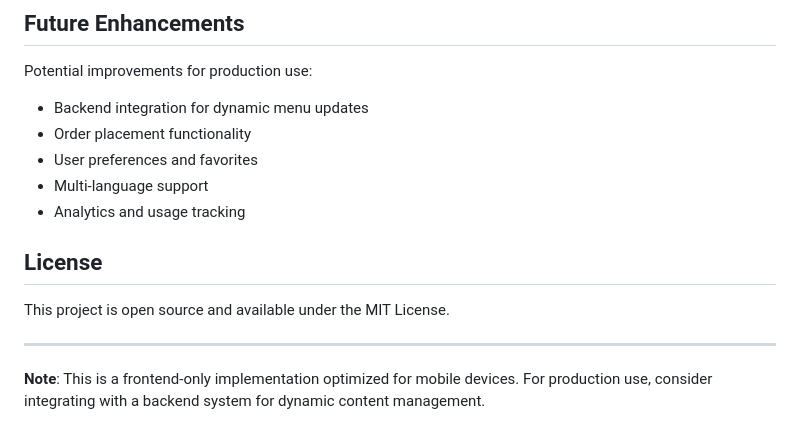
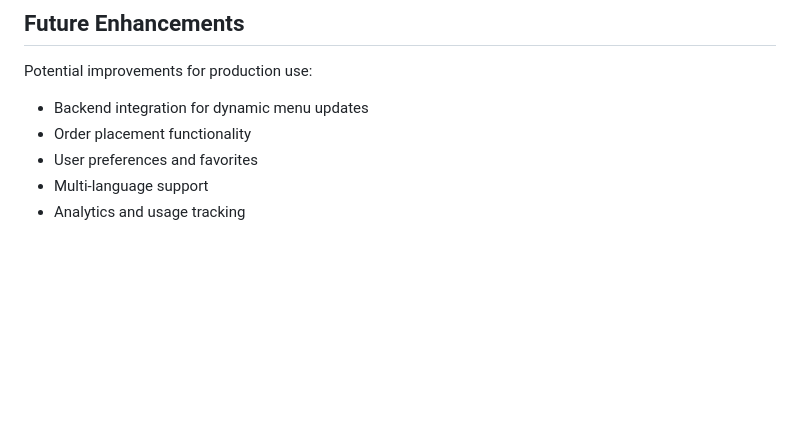
Before and after one commit to pushkar156/Aura, a Markdown page: README.md, the part around the change. GitHub-like rendering; blank space fills up the shorter version.

Commit message:
Update README by removing license and note sections
Removed license section and note about frontend implementation.

```diff
--- a/README.md
+++ b/README.md
@@ -107,11 +107,3 @@ Potential improvements for production use:
 - User preferences and favorites
 - Multi-language support
 - Analytics and usage tracking
-
-## License
-
-This project is open source and available under the MIT License.
-
----
-
-**Note**: This is a frontend-only implementation optimized for mobile devices. For production use, consider integrating with a backend system for dynamic content management.
```
